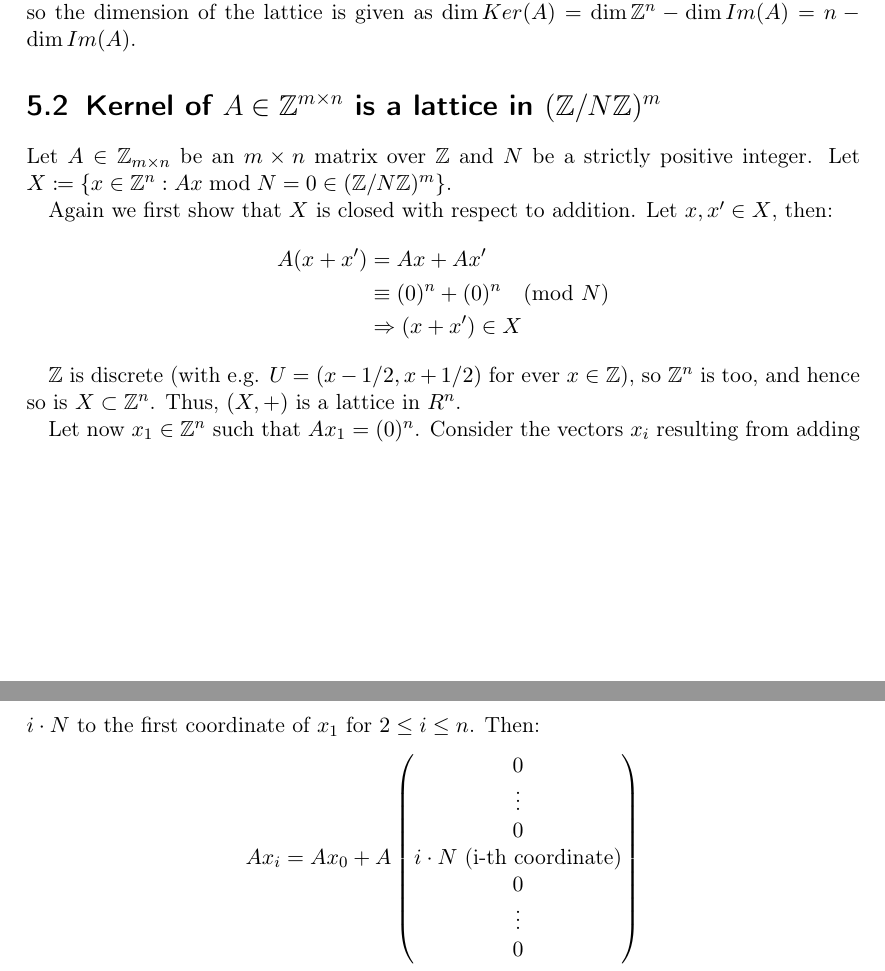
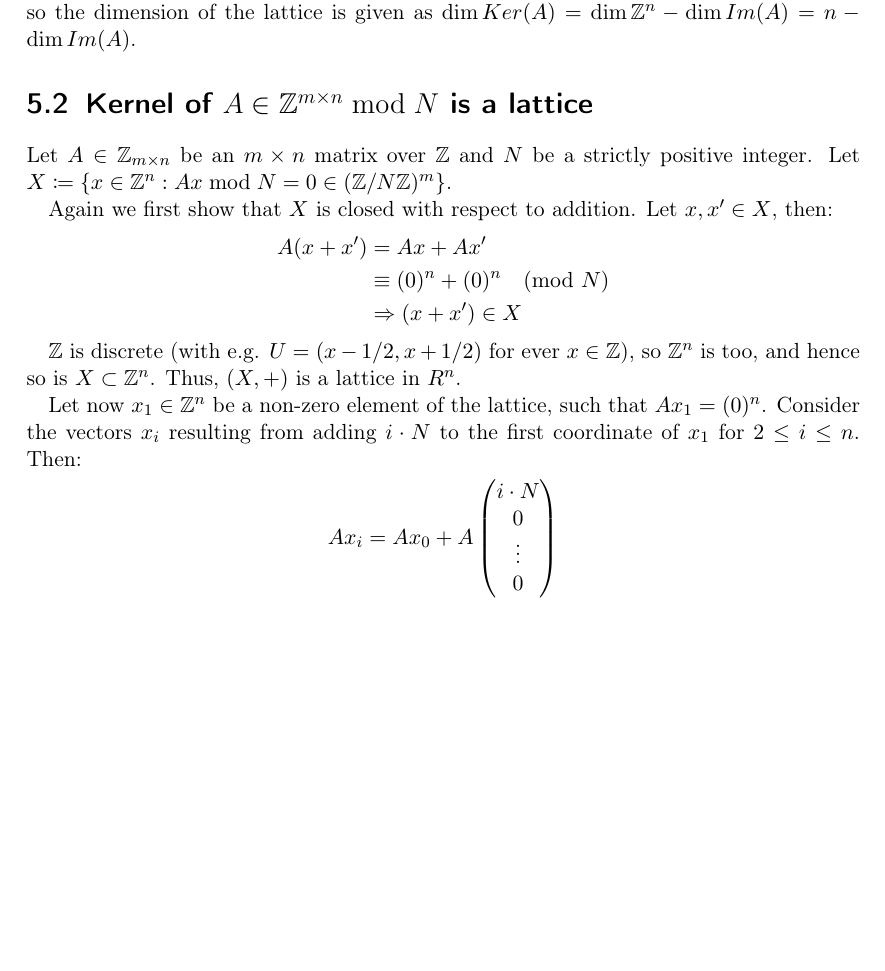
Before and after one commit to Lavode/446538-algorithmen-in-der-algebra, a LaTeX problem sheet (exercises/05/theoretical/series.tex): two parts of pages 2 and 3 of 4 before the commit and part of page 2 of 3 after it, the two joined at a grey line, cut so that both start at the same text, the shorter picture padded with empty space. Compiled offline with pdfLaTeX.

Commit message:
Fix small issues in series 5.

```diff
--- a/exercises/05/theoretical/series.tex
+++ b/exercises/05/theoretical/series.tex
@@ -154,7 +154,7 @@ Lastly by the rank nullity theorem we know that $\dim \mathbb{Z}^n = \dim Im(A)
 + \dim Ker(A)$, so the dimension of the lattice is given as $\dim Ker(A) = \dim
 \mathbb{Z}^n - \dim Im(A) = n - \dim Im(A)$.
 
-\section{Kernel of $A \in \mathbb{Z}^{m \times n}$ is a lattice in $(\mathbb{Z} / N\mathbb{Z})^m$}
+\section{Kernel of $A \in \mathbb{Z}^{m \times n} \bmod N$ is a lattice}
 
 Let $A \in \mathbb{Z}_{m \times n}$ be an $m \times n$ matrix over $\mathbb{Z}$
 and $N$ be a strictly positive integer. Let $X \coloneqq \{x \in \mathbb{Z}^n :
@@ -172,15 +172,13 @@ $\mathbb{Z}$ is discrete (with e.g. $U = (x - 1/2, x + 1/2)$ for ever $x \in
 \mathbb{Z}$), so $\mathbb{Z}^n$ is too, and hence so is $X \subset
 \mathbb{Z}^n$. Thus, $(X, +)$ is a lattice in $R^n$.
 
-Let now $x_1 \in \mathbb{Z}^n$ such that $Ax_1 = (0)^n$.  Consider the vectors
-$x_i$ resulting from adding $i \cdot N$ to the first coordinate of $x_1$ for $2
+Let now $x_1 \in \mathbb{Z}^n$ be a non-zero element of the lattice, such that
+$Ax_1 = (0)^n$.  Consider the vectors $x_i$ resulting from adding $i \cdot N$
+to the first coordinate of $x_1$ for $2
 \leq i \leq n$. Then:
 \begin{align*}
 		A x_i & = A x_0 + A \begin{pmatrix}
-				0 \\
-				\vdots \\
-				0 \\
-				i \cdot N \text{ (i-th coordinate)} \\
+				i \cdot N \\
 				0 \\
 				\vdots \\
 				0
```
